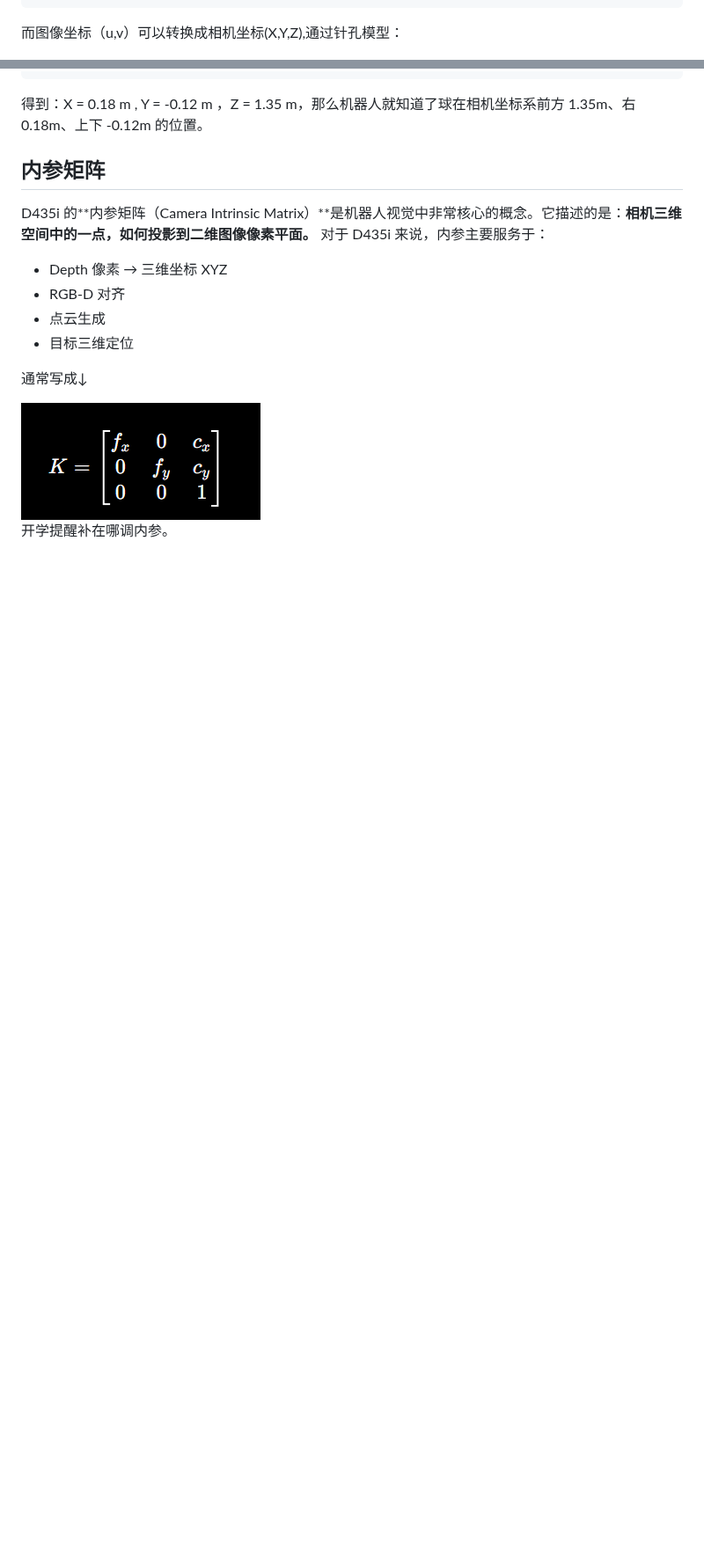
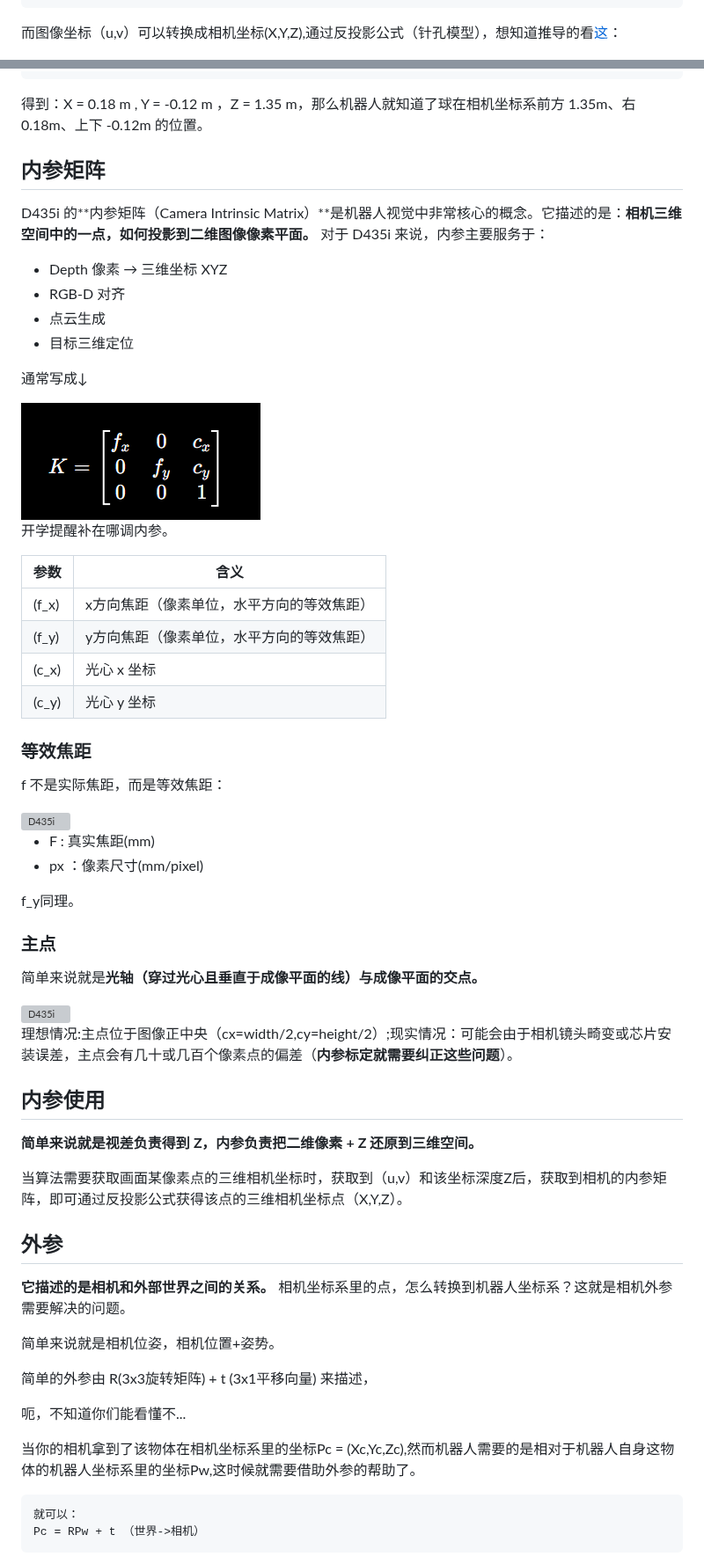
Before and after one commit to HGZQ1/Alg_Team_Tutorial, a Markdown page: 1. 基础篇/3.1 D435i深度相机.md, 2 parts joined by grey strips. Shown at 88% size. GitHub-like rendering; blank space fills up the shorter version; grey boxes are pictures that could not be loaded.

````diff
--- a/1. 基础篇/3.1 D435i深度相机.md
+++ b/1. 基础篇/3.1 D435i深度相机.md
@@ -239,7 +248,7 @@ D435i
                O────────→ X
 ```
 
-而图像坐标（u,v）可以转换成相机坐标(X,Y,Z),通过针孔模型：
+而图像坐标（u,v）可以转换成相机坐标(X,Y,Z),通过反投影公式（针孔模型），想知道推导的看[这](../神秘地方\D435i原理详细.md)：
 
 <img src="../picture1/屏幕截图 2026-08-28 190740.png" alt="D435i" style="width: 350px; height: 200px;">
 
@@ -305,3 +316,50 @@ D435i 的**内参矩阵（Camera Intrinsic Matrix）**是机器人视觉中非
 <img src="../picture1/屏幕截图 2026-08-28 194609.png" alt="D435i" style="width: 350px; height: 200px;">
 
 开学提醒补在哪调内参。
+
+
+| 参数      | 含义          |
+| ------- | ----------- |
+| \(f_x\) | x方向焦距（像素单位，水平方向的等效焦距） |
+| \(f_y\) | y方向焦距（像素单位，水平方向的等效焦距） |
+| \(c_x\) | 光心 x 坐标     |
+| \(c_y\) | 光心 y 坐标     |
+
+### 等效焦距
+f 不是实际焦距，而是等效焦距：
+
+<img src="../picture1\屏幕截图 2026-08-29 153232.png" alt="D435i" style="width: 250px; height: 200px;">
+
+- F : 真实焦距(mm)
+- px ：像素尺寸(mm/pixel)
+
+f_y同理。
+
+### 主点
+简单来说就是**光轴（穿过光心且垂直于成像平面的线）与成像平面的交点。**
+
+<img src="../picture1\20260829155847_34_1.jpg" alt="D435i" style="width: 250px; height: 200px;">
+
+理想情况:主点位于图像正中央（cx=width/2,cy=height/2）;现实情况：可能会由于相机镜头畸变或芯片安装误差，主点会有几十或几百个像素点的偏差（**内参标定就需要纠正这些问题**）。
+
+## 内参使用
+**简单来说就是视差负责得到 Z，内参负责把二维像素 + Z 还原到三维空间。**
+
+当算法需要获取画面某像素点的三维相机坐标时，获取到（u,v）和该坐标深度Z后，获取到相机的内参矩阵，即可通过反投影公式获得该点的三维相机坐标点（X,Y,Z）。
+
+## 外参
+**它描述的是相机和外部世界之间的关系。** 相机坐标系里的点，怎么转换到机器人坐标系？这就是相机外参需要解决的问题。
+
+简单来说就是相机位姿，相机位置+姿势。
+
+简单的外参由 R(3x3旋转矩阵) + t (3x1平移向量) 来描述，
+
+呃，不知道你们能看懂不...
+
+当你的相机拿到了该物体在相机坐标系里的坐标Pc = (Xc,Yc,Zc),然而机器人需要的是相对于机器人自身这物体的机器人坐标系里的坐标Pw,这时候就需要借助外参的帮助了。
+
+```text
+就可以：
+Pc = RPw + t （世界->相机）
+```
+
````
Also changed, not shown: other parts of 1. 基础篇/3.1 D435i深度相机.md (+67 -0 lines), 神秘地方/D435i原理详细.md (+44 -0 lines), picture1/屏幕截图 2026-08-29 153232.png (added), picture1/屏幕截图 2026-08-29 180938.png (added), picture1/屏幕截图 2026-08-29 181246.png (added), picture1/屏幕截图 2026-08-29 181344.png (added), picture1/屏幕截图 2026-08-29 181431.png (added), 1 other file.
